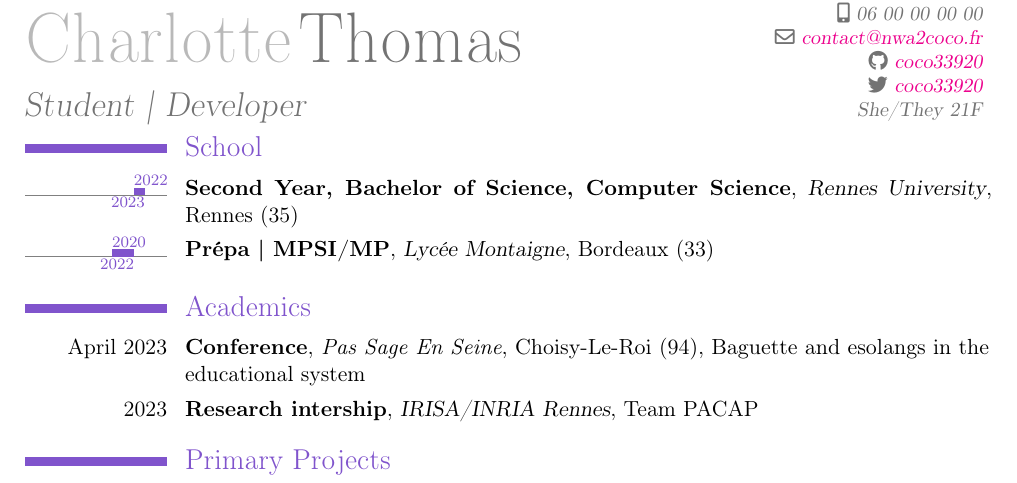
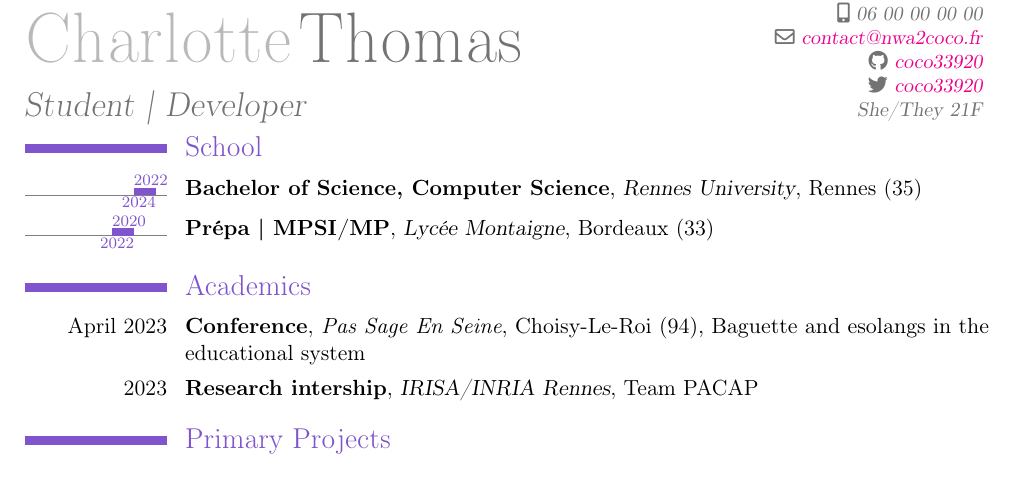
Before and after one commit to coco33920/cv, a LaTeX CV (cv_one_page_2022_en.tex): part of the page, cut so that both start at the same text. Compiled offline with pdfLaTeX.

```diff
--- a/cv_one_page_2022_en.tex
+++ b/cv_one_page_2022_en.tex
@@ -19,7 +19,7 @@
 \tlmaxdates{2012}{2025}
 \vspace*{-2.5\baselineskip}
 \section{School}
-\tlcventry{2022}{2023}{Second Year, Bachelor of Science, Computer Science}{Rennes University}{Rennes (35)}{}{}
+\tlcventry{2022}{2024}{Bachelor of Science, Computer Science}{Rennes University}{Rennes (35)}{}{}
 \tlcventry{2020}{2022}{Prépa | MPSI/MP}{Lycée Montaigne}{Bordeaux (33)}{}{}
 \section{Academics}
 \cventry{April 2023}{Conference}{\textit{Pas Sage En Seine}}{Choisy-Le-Roi (94)}{Baguette and esolangs in the educational system}{}
```
Also changed, not shown: cv_one_page_2022.tex (+1 -1 lines), cv_one_page_2022.pdf, cv_one_page_2022_en.pdf, makefile (added), 1 other file.
